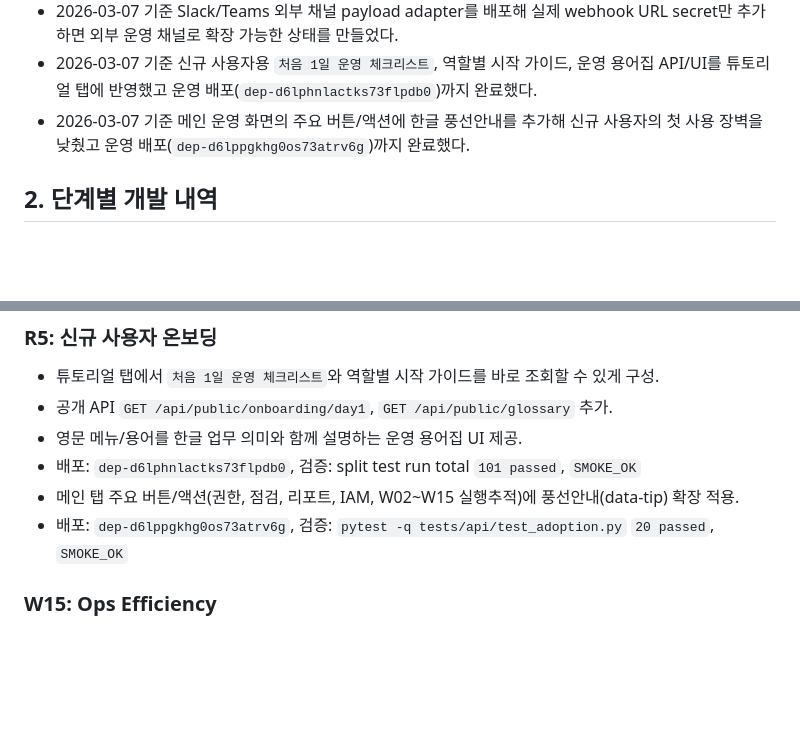
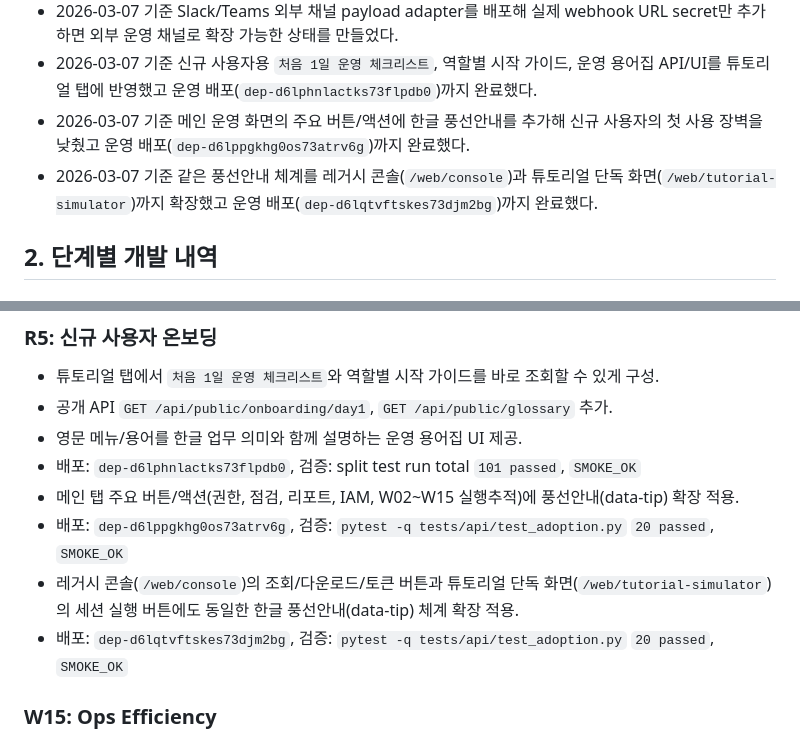
Before and after one commit to guige01-guinsa/ka-facility-os, a Markdown page: docs/DEVELOPMENT_REPORT_2026-03-01.md, 2 parts joined by grey strips. Drawn GitHub-style; blank space fills up the shorter version.

Commit message:
Document console and tutorial tooltip rollout

```diff
--- a/docs/DEVELOPMENT_REPORT_2026-03-01.md
+++ b/docs/DEVELOPMENT_REPORT_2026-03-01.md
@@ -14,6 +14,7 @@
 - 2026-03-07 기준 Slack/Teams 외부 채널 payload adapter를 배포해 실제 webhook URL secret만 추가하면 외부 운영 채널로 확장 가능한 상태를 만들었다.
 - 2026-03-07 기준 신규 사용자용 `처음 1일 운영 체크리스트`, 역할별 시작 가이드, 운영 용어집 API/UI를 튜토리얼 탭에 반영했고 운영 배포(`dep-d6lphnlactks73flpdb0`)까지 완료했다.
 - 2026-03-07 기준 메인 운영 화면의 주요 버튼/액션에 한글 풍선안내를 추가해 신규 사용자의 첫 사용 장벽을 낮췄고 운영 배포(`dep-d6lppgkhg0os73atrv6g`)까지 완료했다.
+- 2026-03-07 기준 같은 풍선안내 체계를 레거시 콘솔(`/web/console`)과 튜토리얼 단독 화면(`/web/tutorial-simulator`)까지 확장했고 운영 배포(`dep-d6lqtvftskes73djm2bg`)까지 완료했다.
 
 ## 2. 단계별 개발 내역
 
@@ -88,6 +89,8 @@
 - 배포: `dep-d6lphnlactks73flpdb0`, 검증: split test run total `101 passed`, `SMOKE_OK`
 - 메인 탭 주요 버튼/액션(권한, 점검, 리포트, IAM, W02~W15 실행추적)에 풍선안내(data-tip) 확장 적용.
 - 배포: `dep-d6lppgkhg0os73atrv6g`, 검증: `pytest -q tests/api/test_adoption.py` `20 passed`, `SMOKE_OK`
+- 레거시 콘솔(`/web/console`)의 조회/다운로드/토큰 버튼과 튜토리얼 단독 화면(`/web/tutorial-simulator`)의 세션 실행 버튼에도 동일한 한글 풍선안내(data-tip) 체계 확장 적용.
+- 배포: `dep-d6lqtvftskes73djm2bg`, 검증: `pytest -q tests/api/test_adoption.py` `20 passed`, `SMOKE_OK`
 
 ### W15: Ops Efficiency
 - 운영 효율 지표/정책/트래커/API 구현.
```
Also changed, not shown: docs/ROADMAP_NEXT.md (+3 -1 lines).
